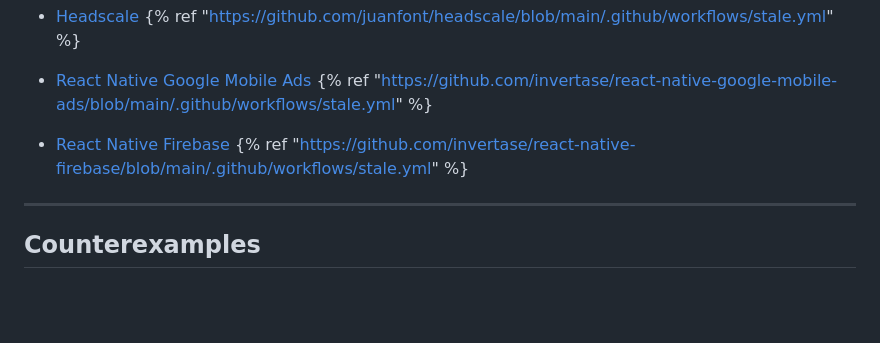
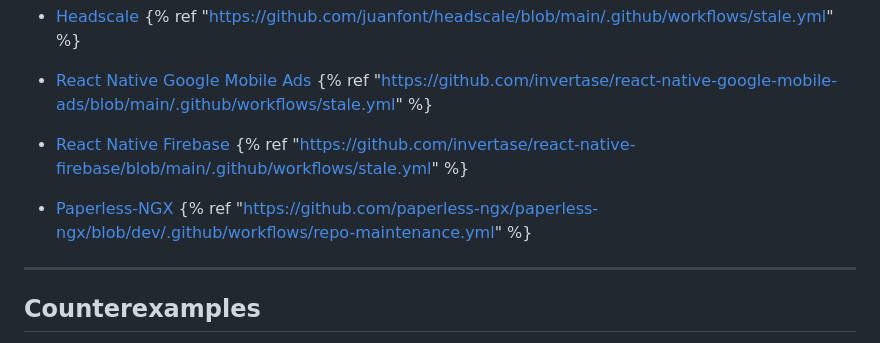
Before and after one commit to ShadowJonathan/nostalebots.xyz, a Markdown page: src/index.md, the part around the change. Drawn GitHub-style; blank space fills up the shorter version.

Commit message:
Paperless NGX, close #34

```diff
--- a/src/index.md
+++ b/src/index.md
@@ -220,6 +220,9 @@ This is a list of (large) projects that I know about, that currently use stale b
 - [React Native Firebase](https://github.com/invertase/react-native-firebase)
   {% ref "https://github.com/invertase/react-native-firebase/blob/main/.github/workflows/stale.yml" %}
 
+- [Paperless-NGX](https://github.com/paperless-ngx/paperless-ngx)
+  {% ref "https://github.com/paperless-ngx/paperless-ngx/blob/dev/.github/workflows/repo-maintenance.yml" %}
+
 ----
 
 ## Counterexamples
```
